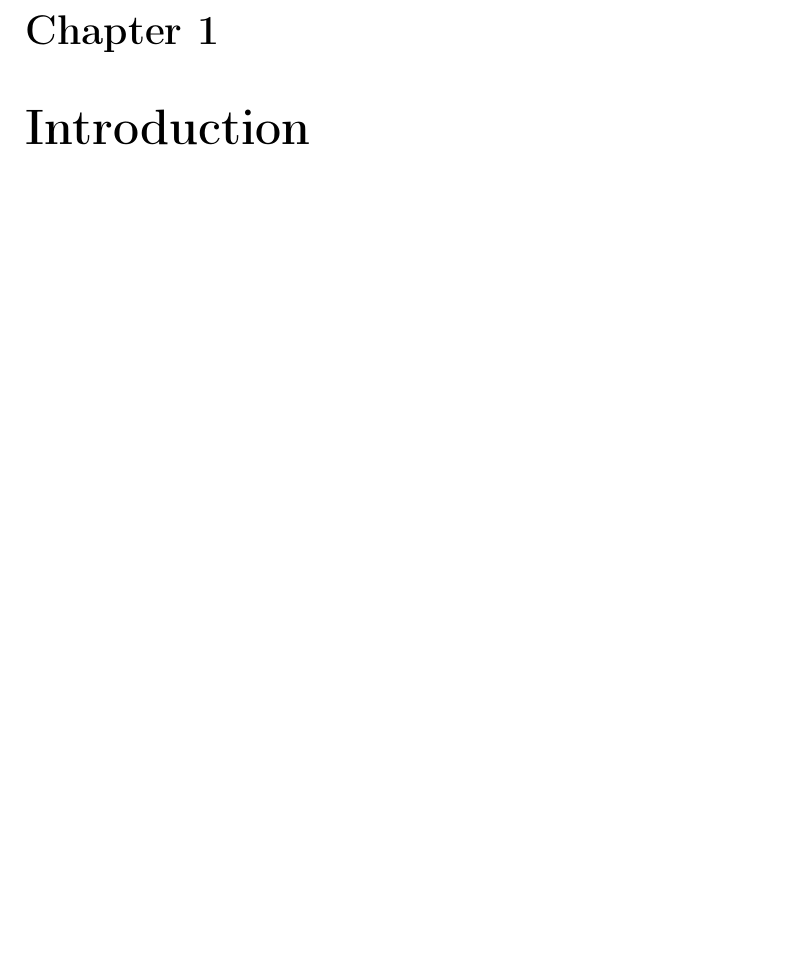
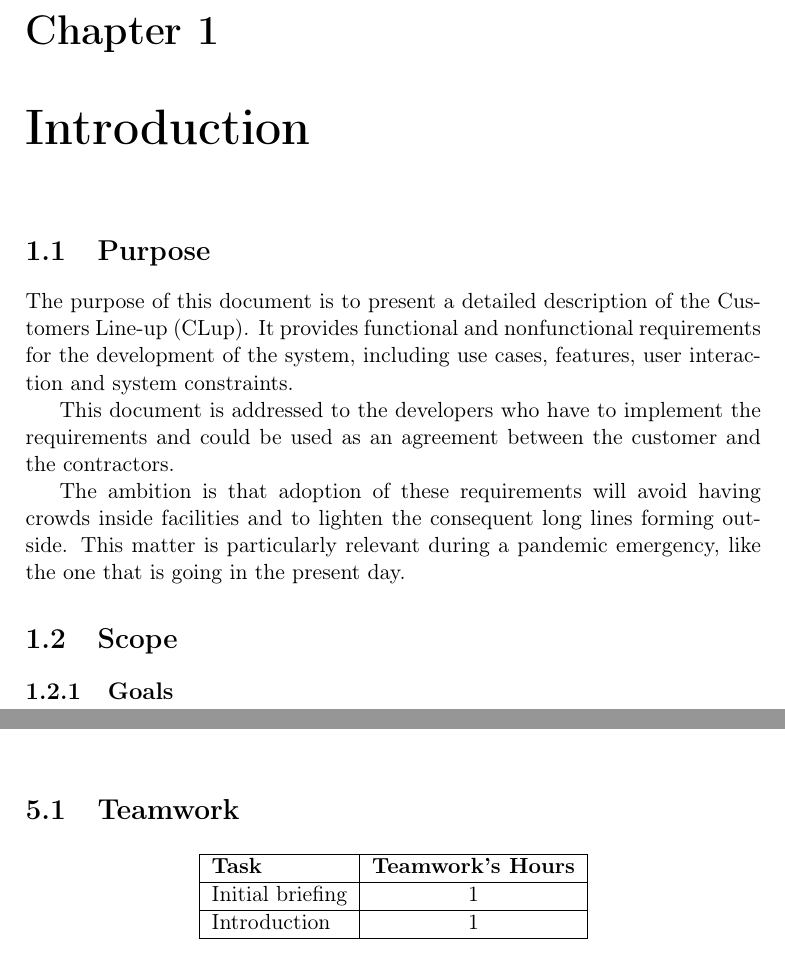
Before and after one commit to snegrini/CLup-SE2-Project-2021, a LaTeX book (RASD/RASD.tex, which reads RASD/chapters/1_introduction.tex, RASD/chapters/5_effort.tex, RASD/preamble.sty): part of page 2 of 9 before the commit and two parts of pages 2 and 6 of 9 after it, the two joined at a grey line, cut so that both start at the same text, the shorter picture padded with empty space. Compiled offline with pdfLaTeX.

Commit message:
Add first introduction

```diff
--- a/RASD/chapters/1_introduction.tex
+++ b/RASD/chapters/1_introduction.tex
@@ -1 +1,13 @@
 \chapter{Introduction}
+
+\section{Purpose}
+The purpose of this document is to present a detailed description of the Customers Line-up (CLup).
+It provides functional and nonfunctional requirements for the development of the system, including use cases, features, user interaction and system constraints.
+
+This document is addressed to the developers who have to implement the requirements and could be used as an agreement between the customer and the contractors.
+
+The ambition is that adoption of these requirements will avoid having crowds inside facilities and to lighten the consequent long lines forming outside. This matter is particularly relevant during a pandemic emergency, like the one that is going in the present day.
+
+\section{Scope}
+
+\subsection{Goals}
--- a/RASD/chapters/5_effort.tex
+++ b/RASD/chapters/5_effort.tex
@@ -1 +1,13 @@
 \chapter{Effort Spent}
+
+\section[Teamwork]{\hyperlink{toc}{Teamwork}}
+\vspace{2mm}
+\begin{center}
+    \begin{tabular}{| l | c |}
+        \hline
+        \textbf{Task} & \textbf{Teamwork's Hours} \\ \hline
+        Initial briefing & 1 \\ \hline
+        Introduction & 1 \\ \hline
+    \end{tabular}
+
+\end{center}
--- a/RASD/preamble.sty
+++ b/RASD/preamble.sty
@@ -7,6 +7,8 @@
 \RequirePackage{csquotes}
 \RequirePackage[hidelinks]{hyperref}
 
+\RequirePackage{parskip}
+
 %\RequirePackage{biblatex}
 
 \setcounter{tocdepth}{2}
```
Also changed, not shown: RASD/RASD.tex (+7 -7 lines).
